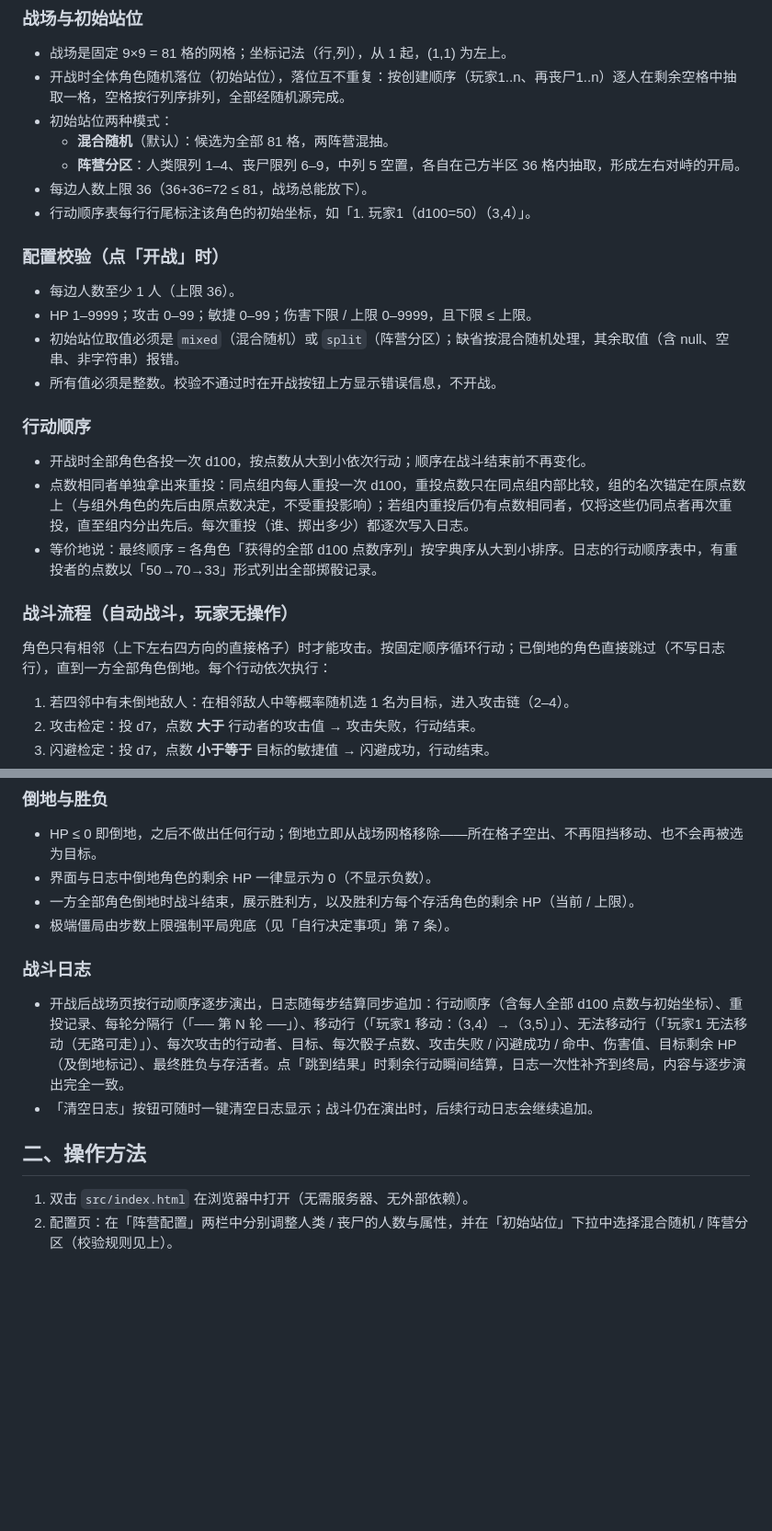
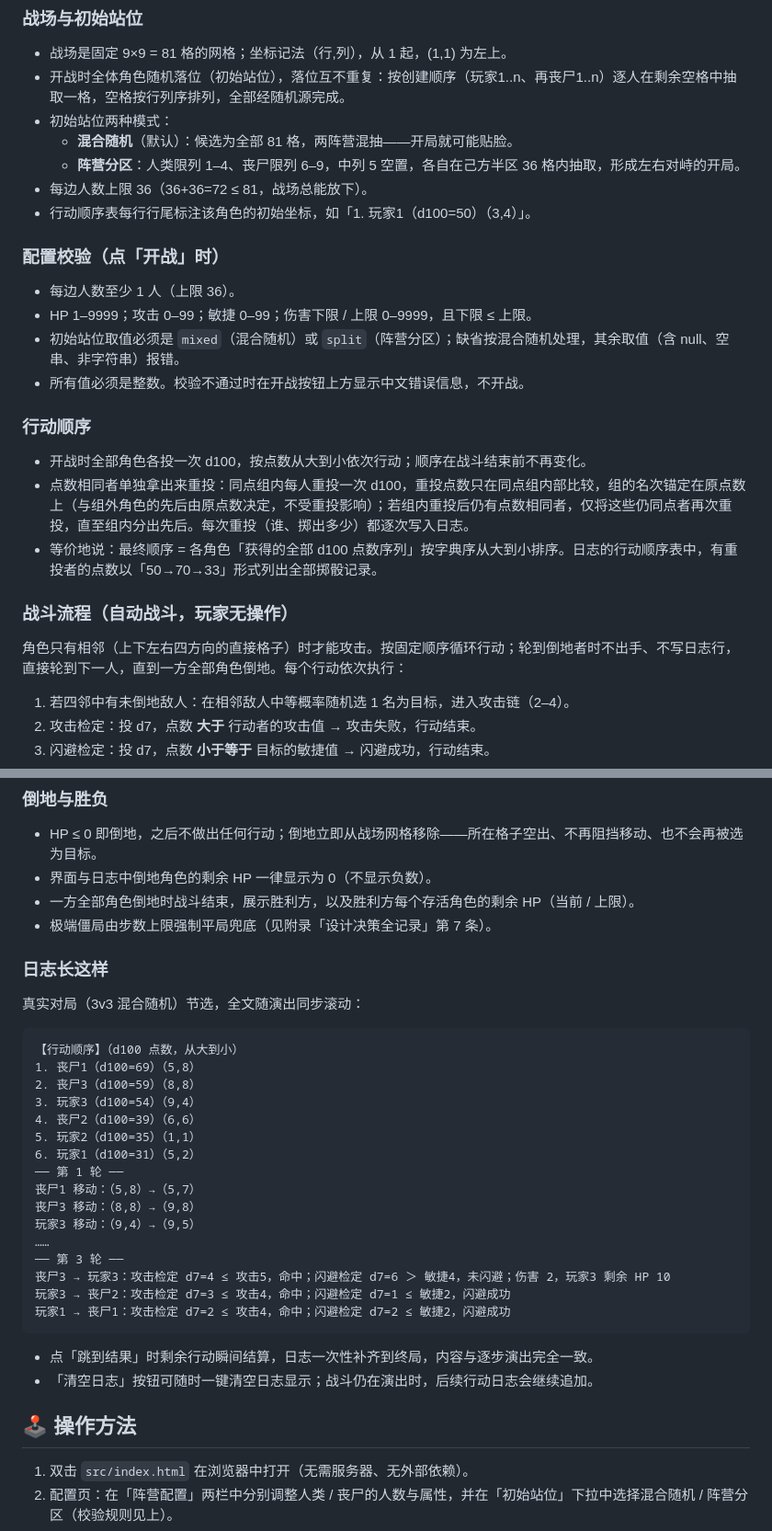
Before and after one commit to sageri/zombie-battle-game, a Markdown page: README.md, 2 parts joined by grey strips. Shown at 92% size. Drawn GitHub-style; blank space fills up the shorter version.

````diff
--- a/README.md
+++ b/README.md
@@ -22,7 +55,7 @@
 - 战场是固定 9×9 = 81 格的网格；坐标记法（行,列），从 1 起，(1,1) 为左上。
 - 开战时全体角色随机落位（初始站位），落位互不重复：按创建顺序（玩家1..n、再丧尸1..n）逐人在剩余空格中抽取一格，空格按行列序排列，全部经随机源完成。
 - 初始站位两种模式：
-  - **混合随机**（默认）：候选为全部 81 格，两阵营混抽。
+  - **混合随机**（默认）：候选为全部 81 格，两阵营混抽——开局就可能贴脸。
   - **阵营分区**：人类限列 1–4、丧尸限列 6–9，中列 5 空置，各自在己方半区 36 格内抽取，形成左右对峙的开局。
 - 每边人数上限 36（36+36=72 ≤ 81，战场总能放下）。
 - 行动顺序表每行行尾标注该角色的初始坐标，如「1. 玩家1（d100=50）（3,4）」。
@@ -32,7 +65,7 @@
 - 每边人数至少 1 人（上限 36）。
 - HP 1–9999；攻击 0–99；敏捷 0–99；伤害下限 / 上限 0–9999，且下限 ≤ 上限。
 - 初始站位取值必须是 `mixed`（混合随机）或 `split`（阵营分区）；缺省按混合随机处理，其余取值（含 null、空串、非字符串）报错。
-- 所有值必须是整数。校验不通过时在开战按钮上方显示错误信息，不开战。
+- 所有值必须是整数。校验不通过时在开战按钮上方显示中文错误信息，不开战。
 
 ### 行动顺序
 
@@ -42,7 +75,7 @@
 
 ### 战斗流程（自动战斗，玩家无操作）
 
-角色只有相邻（上下左右四方向的直接格子）时才能攻击。按固定顺序循环行动；已倒地的角色直接跳过（不写日志行），直到一方全部角色倒地。每个行动依次执行：
+角色只有相邻（上下左右四方向的直接格子）时才能攻击。按固定顺序循环行动；轮到倒地者时不出手、不写日志行，直接轮到下一人，直到一方全部角色倒地。每个行动依次执行：
 
 1. 若四邻中有未倒地敌人：在相邻敌人中等概率随机选 1 名为目标，进入攻击链（2–4）。
 2. 攻击检定：投 d7，点数 **大于** 行动者的攻击值 → 攻击失败，行动结束。
@@ -63,14 +96,35 @@
 - HP ≤ 0 即倒地，之后不做出任何行动；倒地立即从战场网格移除——所在格子空出、不再阻挡移动、也不会再被选为目标。
 - 界面与日志中倒地角色的剩余 HP 一律显示为 0（不显示负数）。
 - 一方全部角色倒地时战斗结束，展示胜利方，以及胜利方每个存活角色的剩余 HP（当前 / 上限）。
-- 极端僵局由步数上限强制平局兜底（见「自行决定事项」第 7 条）。
+- 极端僵局由步数上限强制平局兜底（见附录「设计决策全记录」第 7 条）。
 
-### 战斗日志
+### 日志长这样
 
-- 开战后战场页按行动顺序逐步演出，日志随每步结算同步追加：行动顺序（含每人全部 d100 点数与初始坐标）、重投记录、每轮分隔行（「── 第 N 轮 ──」）、移动行（「玩家1 移动：（3,4）→（3,5）」）、无法移动行（「玩家1 无法移动（无路可走）」）、每次攻击的行动者、目标、每次骰子点数、攻击失败 / 闪避成功 / 命中、伤害值、目标剩余 HP（及倒地标记）、最终胜负与存活者。点「跳到结果」时剩余行动瞬间结算，日志一次性补齐到终局，内容与逐步演出完全一致。
+真实对局（3v3 混合随机）节选，全文随演出同步滚动：
+
+```text
+【行动顺序】（d100 点数，从大到小）
+1. 丧尸1（d100=69）（5,8）
+2. 丧尸3（d100=59）（8,8）
+3. 玩家3（d100=54）（9,4）
+4. 丧尸2（d100=39）（6,6）
+5. 玩家2（d100=35）（1,1）
+6. 玩家1（d100=31）（5,2）
+── 第 1 轮 ──
+丧尸1 移动：（5,8）→（5,7）
+丧尸3 移动：（8,8）→（9,8）
+玩家3 移动：（9,4）→（9,5）
+……
+── 第 3 轮 ──
+丧尸3 → 玩家3：攻击检定 d7=4 ≤ 攻击5，命中；闪避检定 d7=6 ＞ 敏捷4，未闪避；伤害 2，玩家3 剩余 HP 10
+玩家3 → 丧尸2：攻击检定 d7=3 ≤ 攻击4，命中；闪避检定 d7=1 ≤ 敏捷2，闪避成功
+玩家1 → 丧尸1：攻击检定 d7=2 ≤ 攻击4，命中；闪避检定 d7=2 ≤ 敏捷2，闪避成功
+```
+
+- 点「跳到结果」时剩余行动瞬间结算，日志一次性补齐到终局，内容与逐步演出完全一致。
 - 「清空日志」按钮可随时一键清空日志显示；战斗仍在演出时，后续行动日志会继续追加。
 
-## 二、操作方法
+## 🕹️ 操作方法
 
 1. 双击 `src/index.html` 在浏览器中打开（无需服务器、无外部依赖）。
 2. 配置页：在「阵营配置」两栏中分别调整人类 / 丧尸的人数与属性，并在「初始站位」下拉中选择混合随机 / 阵营分区（校验规则见上）。
````
Also changed, not shown: other parts of README.md (+88 -11 lines).
